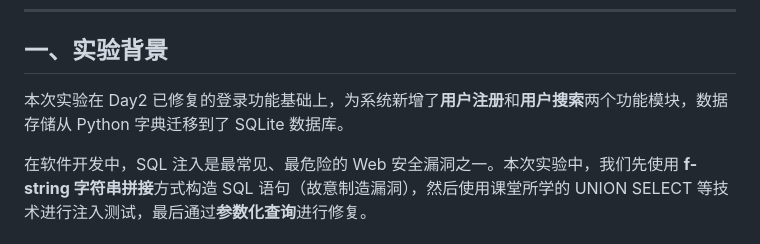
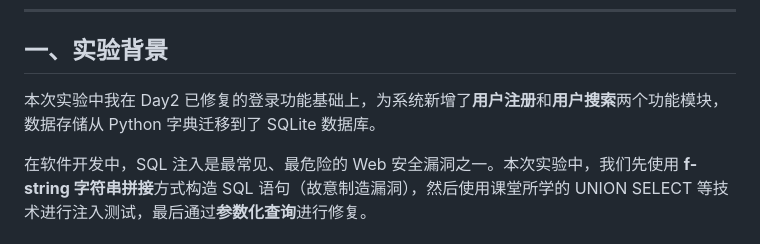
Before and after one commit to 18349455781/college-training-project, a Markdown page: Day3/Day3-SQL注入实验报告-敬君琳.md, the part around one of its changes. Drawn GitHub-style.

Commit message:
Day3: 优化 SQL注入实验报告内容
Co-Authored-By: Claude Opus 4.8 (1M context) <noreply@anthropic.com>

```diff
--- a/Day3/Day3-SQL注入实验报告-敬君琳.md
+++ b/Day3/Day3-SQL注入实验报告-敬君琳.md
@@ -12,7 +12,7 @@
 
 ## 一、实验背景
 
-本次实验在 Day2 已修复的登录功能基础上，为系统新增了**用户注册**和**用户搜索**两个功能模块，数据存储从 Python 字典迁移到了 SQLite 数据库。
+本次实验中我在 Day2 已修复的登录功能基础上，为系统新增了**用户注册**和**用户搜索**两个功能模块，数据存储从 Python 字典迁移到了 SQLite 数据库。
 
 在软件开发中，SQL 注入是最常见、最危险的 Web 安全漏洞之一。本次实验中，我们先使用 **f-string 字符串拼接**方式构造 SQL 语句（故意制造漏洞），然后使用课堂所学的 UNION SELECT 等技术进行注入测试，最后通过**参数化查询**进行修复。
 
```
Also changed, not shown: other parts of Day3/Day3-SQL注入实验报告-敬君琳.md (+26 -26 lines).
